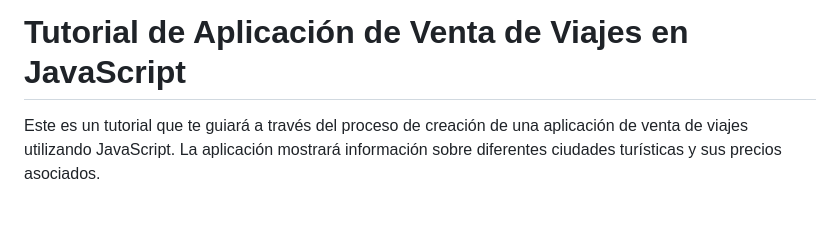
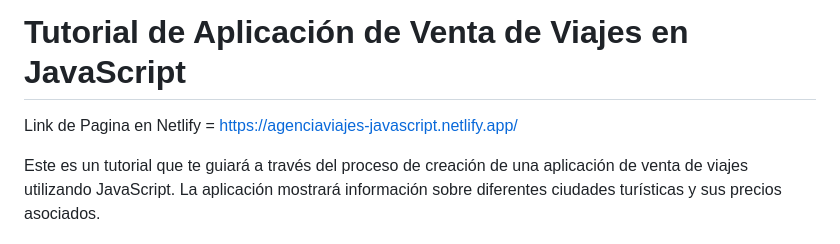
Before and after one commit to Tonna7SA/Proyecto-AgenciaViajes-JavaScript, a Markdown page: README.md, the part around the change. Rendered like a GitHub page; blank space fills up the shorter version.

```diff
--- a/README.md
+++ b/README.md
@@ -1,5 +1,7 @@
 
 # Tutorial de Aplicación de Venta de Viajes en JavaScript
+
+Link de Pagina en Netlify = https://agenciaviajes-javascript.netlify.app/
 
 Este es un tutorial que te guiará a través del proceso de creación de una aplicación de venta de viajes utilizando JavaScript. La aplicación mostrará información sobre diferentes ciudades turísticas y sus precios asociados.
 
```
